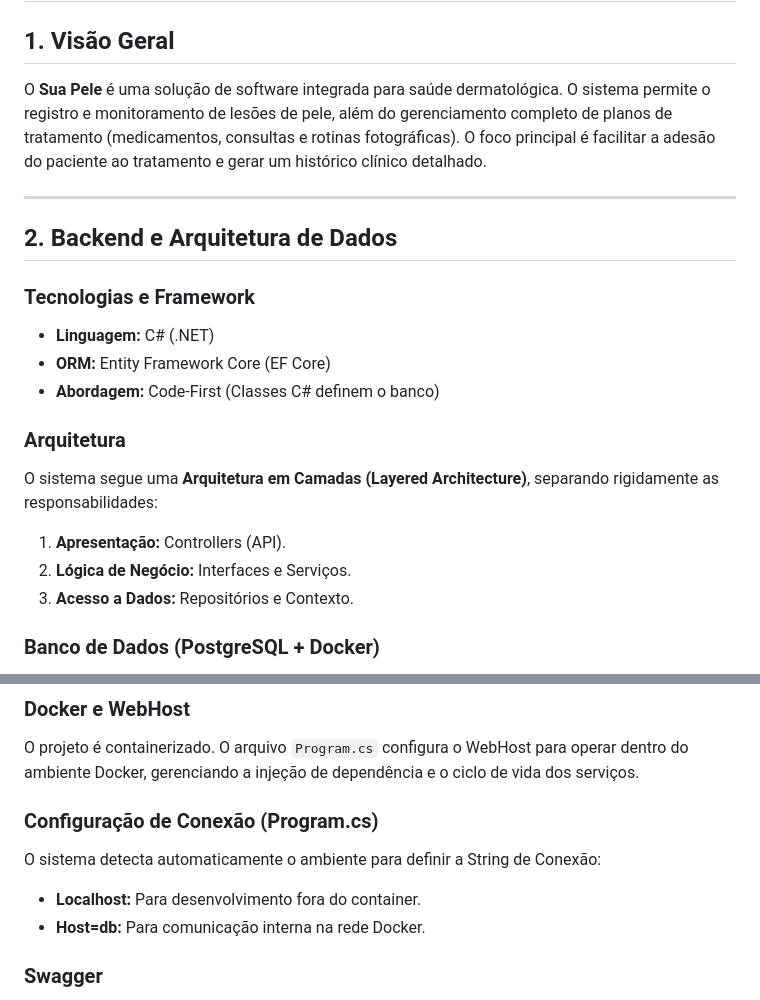
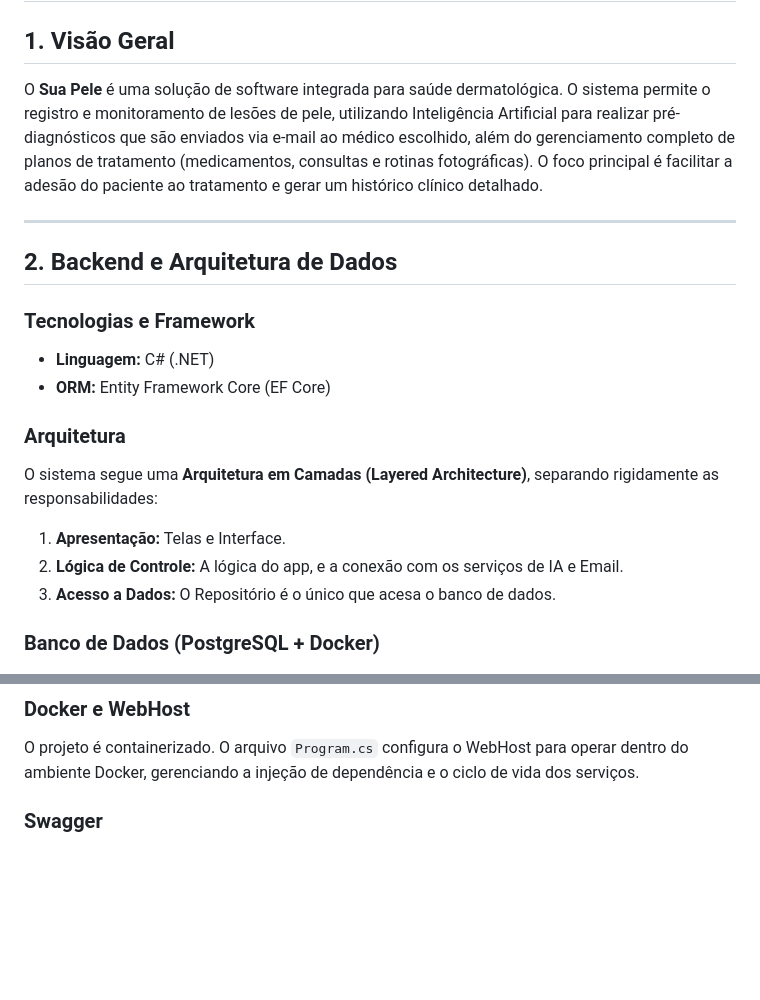
Before and after one commit to rafaelmachado18/SuaPele-App, a Markdown page: README.md, 2 parts joined by grey strips. Drawn GitHub-style; blank space fills up the shorter version.

Commit message:
Enhance README with AI integration and architecture details
Updated project description to include AI features and clarified architecture layers.

```diff
--- a/README.md
+++ b/README.md
@@ -1,7 +1,7 @@
 # Projeto Sua Pele - Documentação Técnica
 
 ## 1. Visão Geral
-O **Sua Pele** é uma solução de software integrada para saúde dermatológica. O sistema permite o registro e monitoramento de lesões de pele, além do gerenciamento completo de planos de tratamento (medicamentos, consultas e rotinas fotográficas). O foco principal é facilitar a adesão do paciente ao tratamento e gerar um histórico clínico detalhado.
+O **Sua Pele** é uma solução de software integrada para saúde dermatológica. O sistema permite o registro e monitoramento de lesões de pele, utilizando Inteligência Artificial para realizar pré-diagnósticos que são enviados via e-mail ao médico escolhido, além do gerenciamento completo de planos de tratamento (medicamentos, consultas e rotinas fotográficas). O foco principal é facilitar a adesão do paciente ao tratamento e gerar um histórico clínico detalhado.
 
 ---
 
@@ -10,13 +10,12 @@ O **Sua Pele** é uma solução de software integrada para saúde dermatológica
 ### Tecnologias e Framework
 * **Linguagem:** C# (.NET)
 * **ORM:** Entity Framework Core (EF Core)
-* **Abordagem:** Code-First (Classes C# definem o banco)
 
 ### Arquitetura
 O sistema segue uma **Arquitetura em Camadas (Layered Architecture)**, separando rigidamente as responsabilidades:
-1. **Apresentação:** Controllers (API).
-2. **Lógica de Negócio:** Interfaces e Serviços.
-3. **Acesso a Dados:** Repositórios e Contexto.
+1. **Apresentação:** Telas e Interface.
+2. **Lógica de Controle:** A lógica do app, e a conexão com os serviços de IA e Email.
+3. **Acesso a Dados:** O Repositório é o único que acesa o banco de dados.
 
 ### Banco de Dados (PostgreSQL + Docker)
 O banco de dados não é criado manualmente via SQL. Utilizamos o EF Core para gerenciar o esquema e aplicar mudanças via **Migrations** em um container **PostgreSQL** orquestrado pelo **Docker**.
@@ -50,10 +49,6 @@ O projeto utiliza Interfaces (ex: `ITratamentoRepository`) para definir contrato
 ### Docker e WebHost
 O projeto é containerizado. O arquivo `Program.cs` configura o WebHost para operar dentro do ambiente Docker, gerenciando a injeção de dependência e o ciclo de vida dos serviços.
 
-### Configuração de Conexão (Program.cs)
-O sistema detecta automaticamente o ambiente para definir a String de Conexão:
-* **Localhost:** Para desenvolvimento fora do container.
-* **Host=db:** Para comunicação interna na rede Docker.
 
 ### Swagger
 Ferramenta integrada para documentação e teste manual dos endpoints da API, permitindo validação das rotas antes da integração com o frontend.
```
